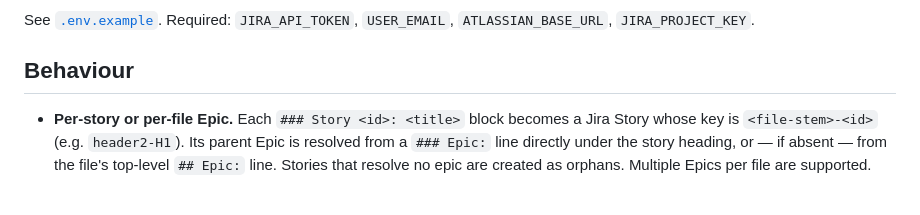
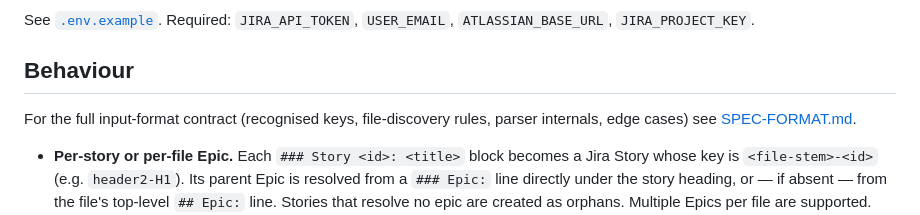
Before and after one commit to ADC-DTCM/aem-eds-acl, a Markdown page: tools/jira/README.md, the part around the change. Drawn GitHub-style; blank space fills up the shorter version.

Commit message:
Spec format added

```diff
--- a/tools/jira/README.md
+++ b/tools/jira/README.md
@@ -72,6 +72,9 @@ See [`.env.example`](./.env.example). Required: `JIRA_API_TOKEN`,
 
 ## Behaviour
 
+For the full input-format contract (recognised keys, file-discovery
+rules, parser internals, edge cases) see [SPEC-FORMAT.md](./SPEC-FORMAT.md).
+
 - **Per-story or per-file Epic.** Each `### Story <id>: <title>` block
   becomes a Jira Story whose key is `<file-stem>-<id>` (e.g.
   `header2-H1`). Its parent Epic is resolved from a `### Epic:` line
```
Also changed, not shown: tools/jira/SPEC-FORMAT.md (added, +267 -0 lines).
